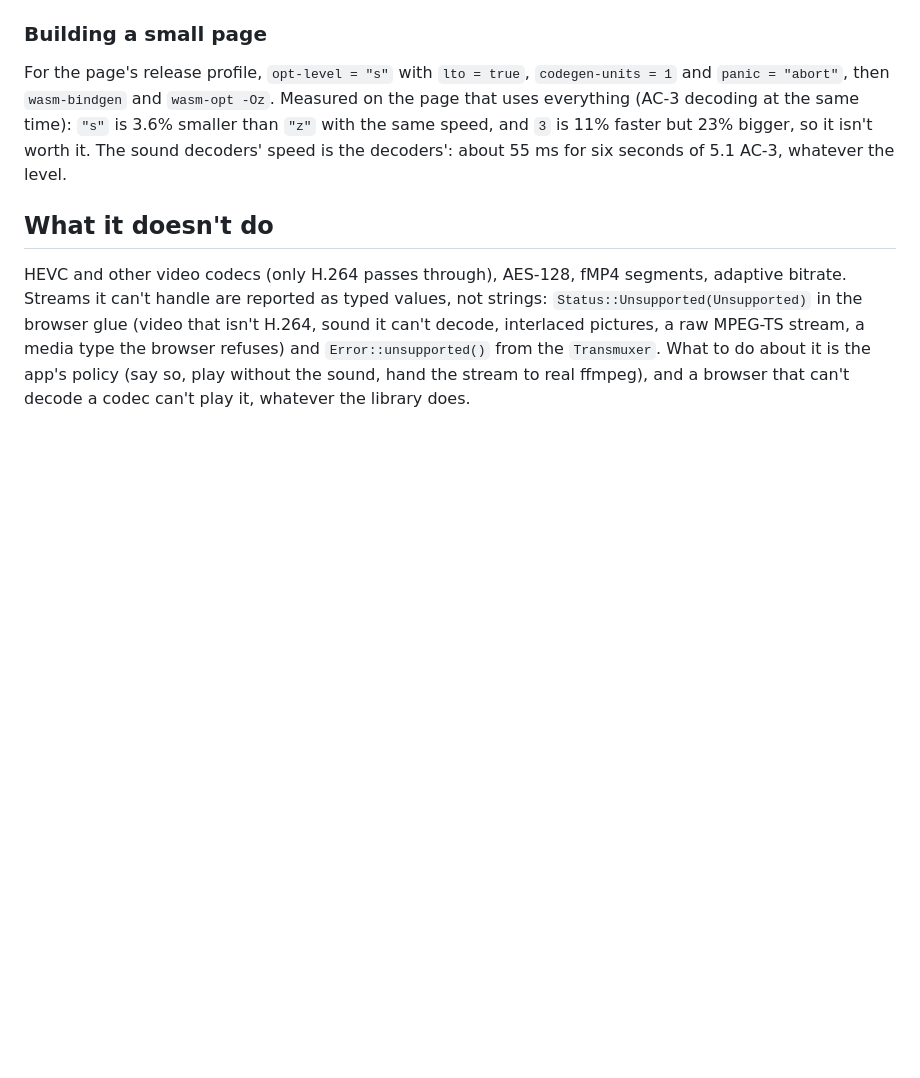
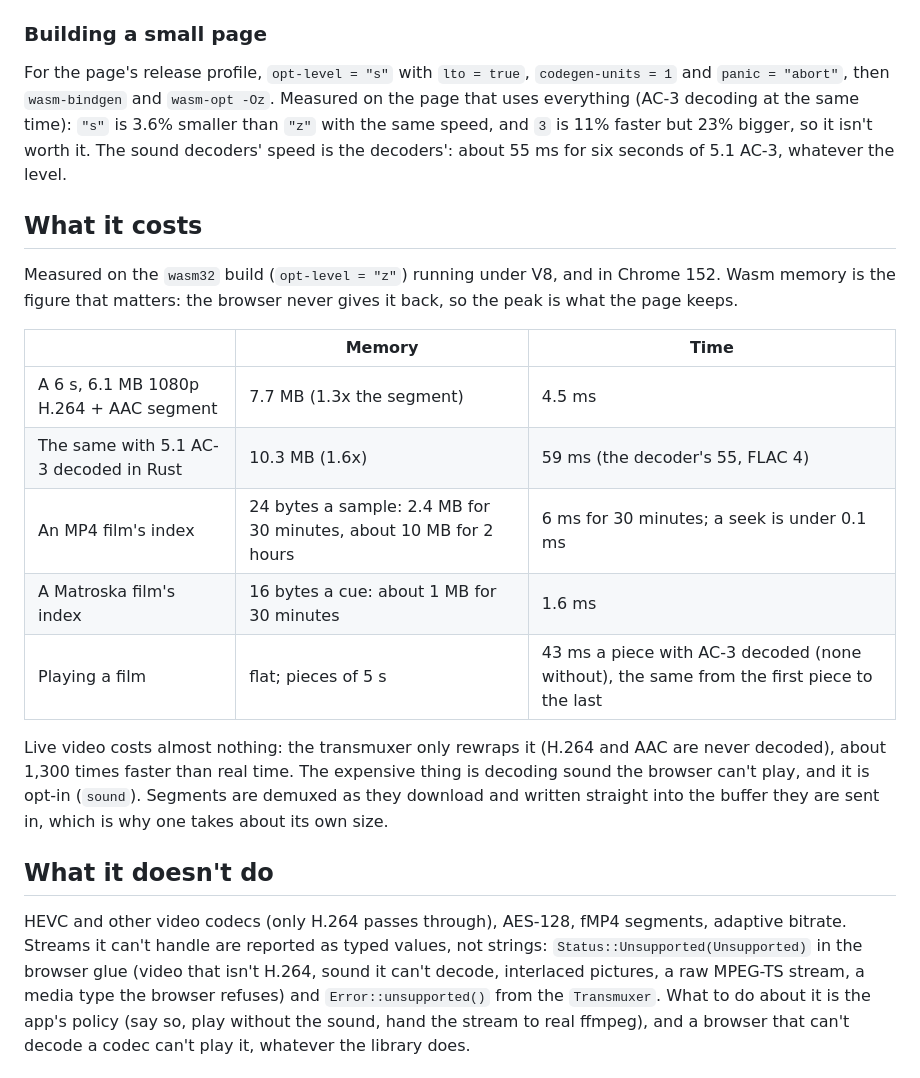
Before and after one commit to MoYusuf1/rstreamkit, a Markdown page: README.md, the part around the change. Rendered like a GitHub page; blank space fills up the shorter version.

Commit message:
Record what it costs, measured
Memory and time per segment, per film index and per piece, from the
measurements behind the recent memory and size work, so they live in
the repo and not only in commit messages.

```diff
--- a/README.md
+++ b/README.md
@@ -74,6 +74,24 @@ For the page's release profile, `opt-level = "s"` with `lto = true`, `codegen-un
 faster but 23% bigger, so it isn't worth it. The sound decoders' speed is the decoders': about 55 ms
 for six seconds of 5.1 AC-3, whatever the level.
 
+## What it costs
+
+Measured on the `wasm32` build (`opt-level = "z"`) running under V8, and in Chrome 152. Wasm memory is
+the figure that matters: the browser never gives it back, so the peak is what the page keeps.
+
+| | Memory | Time |
+|---|---|---|
+| A 6 s, 6.1 MB 1080p H.264 + AAC segment | 7.7 MB (1.3x the segment) | 4.5 ms |
+| The same with 5.1 AC-3 decoded in Rust | 10.3 MB (1.6x) | 59 ms (the decoder's 55, FLAC 4) |
+| An MP4 film's index | 24 bytes a sample: 2.4 MB for 30 minutes, about 10 MB for 2 hours | 6 ms for 30 minutes; a seek is under 0.1 ms |
+| A Matroska film's index | 16 bytes a cue: about 1 MB for 30 minutes | 1.6 ms |
+| Playing a film | flat; pieces of 5 s | 43 ms a piece with AC-3 decoded (none without), the same from the first piece to the last |
+
+Live video costs almost nothing: the transmuxer only rewraps it (H.264 and AAC are never decoded), about
+1,300 times faster than real time. The expensive thing is decoding sound the browser can't play, and it
+is opt-in (`sound`). Segments are demuxed as they download and written straight into the buffer they are
+sent in, which is why one takes about its own size.
+
 ## What it doesn't do
 
 HEVC and other video codecs (only H.264 passes through), AES-128, fMP4 segments, adaptive bitrate.
```
